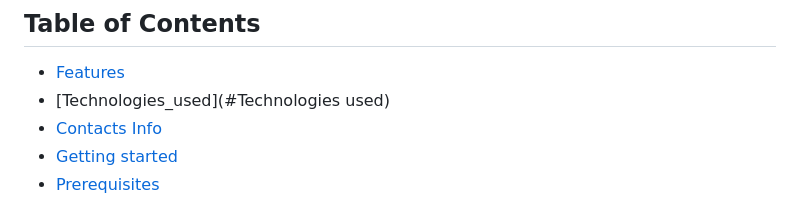
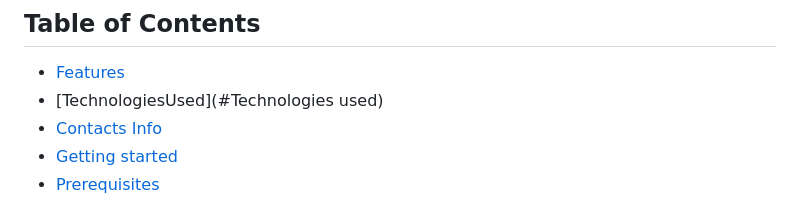
Before and after one commit to kipngenohaaron/Bus_Ticket_Booking, a Markdown page: README.md, the part around the change. Drawn GitHub-style.

```diff
--- a/README.md
+++ b/README.md
@@ -8,7 +8,7 @@ The Online Bus Ticket Booking System is a web application that allows users to s
 ## Table of Contents
 
 - [Features](#features)
-- [Technologies_used](#Technologies used)
+- [TechnologiesUsed](#Technologies used)
 - [Contacts Info](#ContactsInfo)
 - [Getting started](#getting-started)
 - [Prerequisites](#prerequisites)
```
